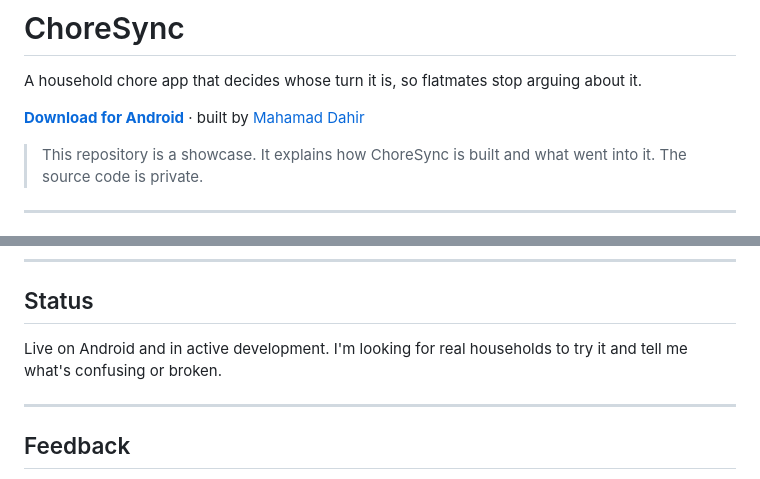
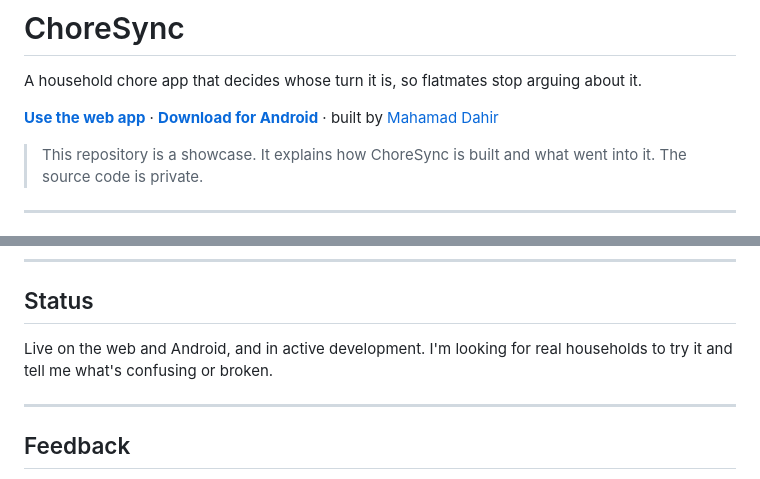
Before and after one commit to Mahamadahir/ChoreSync, a Markdown page: README.md, 2 parts joined by grey strips. Drawn GitHub-style.

Commit message:
Add web app link to showcase

```diff
--- a/README.md
+++ b/README.md
@@ -2,7 +2,7 @@
 
 A household chore app that decides whose turn it is, so flatmates stop arguing about it.
 
-**[Download for Android](https://github.com/Mahamadahir/ChoreSync/releases/latest)** · built by [Mahamad Dahir](mailto:mrmahamadahir@gmail.com)
+**[Use the web app](https://choresync-app.mahamadahir.com)** · **[Download for Android](https://github.com/Mahamadahir/ChoreSync/releases/latest)** · built by [Mahamad Dahir](mailto:mrmahamadahir@gmail.com)
 
 > This repository is a showcase. It explains how ChoreSync is built and what went
 > into it. The source code is private.
@@ -90,7 +90,7 @@ A few things that took real work beyond the features:
 
 ## Status
 
-Live on Android and in active development. I'm looking for real households to try it and tell me what's confusing or broken.
+Live on the web and Android, and in active development. I'm looking for real households to try it and tell me what's confusing or broken.
 
 ---
 
```
